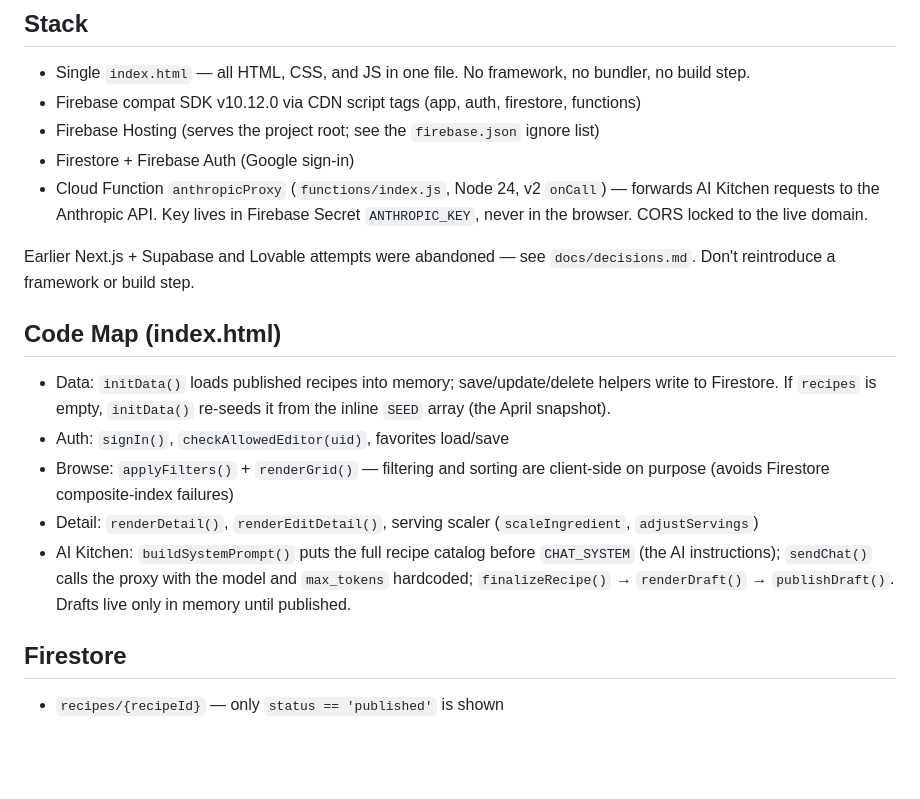
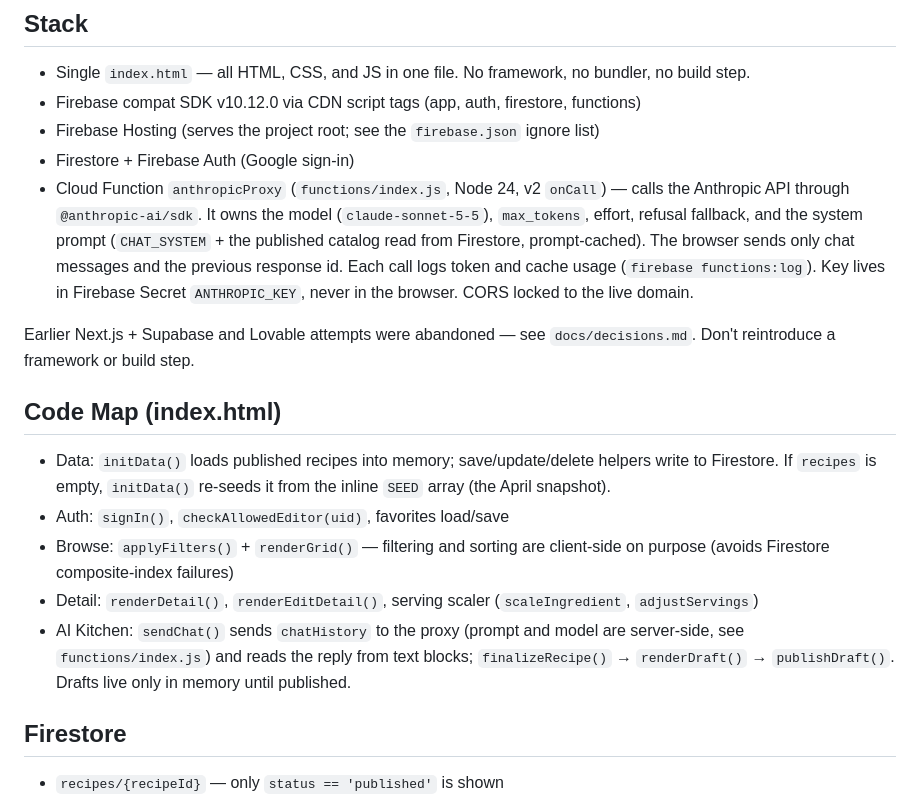
Before and after one commit to jacobgreenwald21/jacobs-cookbook, a Markdown page: .claude/CLAUDE.md, the part around the change. Rendered like a GitHub page; blank space fills up the shorter version.

Commit message:
docs: update CLAUDE.md for server-side AI Kitchen prompt and model
Co-Authored-By: Claude Opus 5.5 <noreply@anthropic.com>

```diff
--- a/.claude/CLAUDE.md
+++ b/.claude/CLAUDE.md
@@ -12,7 +12,7 @@ Live: https://jacobs-cookbook.web.app · Firebase project: `jacobs-cookbook` ·
 - Firebase compat SDK v10.12.0 via CDN script tags (app, auth, firestore, functions)
 - Firebase Hosting (serves the project root; see the `firebase.json` ignore list)
 - Firestore + Firebase Auth (Google sign-in)
-- Cloud Function `anthropicProxy` (`functions/index.js`, Node 24, v2 `onCall`) — forwards AI Kitchen requests to the Anthropic API. Key lives in Firebase Secret `ANTHROPIC_KEY`, never in the browser. CORS locked to the live domain.
+- Cloud Function `anthropicProxy` (`functions/index.js`, Node 24, v2 `onCall`) — calls the Anthropic API through `@anthropic-ai/sdk`. It owns the model (`claude-sonnet-5-5`), `max_tokens`, effort, refusal fallback, and the system prompt (`CHAT_SYSTEM` + the published catalog read from Firestore, prompt-cached). The browser sends only chat messages and the previous response id. Each call logs token and cache usage (`firebase functions:log`). Key lives in Firebase Secret `ANTHROPIC_KEY`, never in the browser. CORS locked to the live domain.
 
 Earlier Next.js + Supabase and Lovable attempts were abandoned — see `docs/decisions.md`. Don't reintroduce a framework or build step.
 
@@ -22,7 +22,7 @@ Earlier Next.js + Supabase and Lovable attempts were abandoned — see `docs/dec
 - Auth: `signIn()`, `checkAllowedEditor(uid)`, favorites load/save
 - Browse: `applyFilters()` + `renderGrid()` — filtering and sorting are client-side on purpose (avoids Firestore composite-index failures)
 - Detail: `renderDetail()`, `renderEditDetail()`, serving scaler (`scaleIngredient`, `adjustServings`)
-- AI Kitchen: `buildSystemPrompt()` puts the full recipe catalog before `CHAT_SYSTEM` (the AI instructions); `sendChat()` calls the proxy with the model and `max_tokens` hardcoded; `finalizeRecipe()` → `renderDraft()` → `publishDraft()`. Drafts live only in memory until published.
+- AI Kitchen: `sendChat()` sends `chatHistory` to the proxy (prompt and model are server-side, see `functions/index.js`) and reads the reply from text blocks; `finalizeRecipe()` → `renderDraft()` → `publishDraft()`. Drafts live only in memory until published.
 
 ## Firestore
 
```
